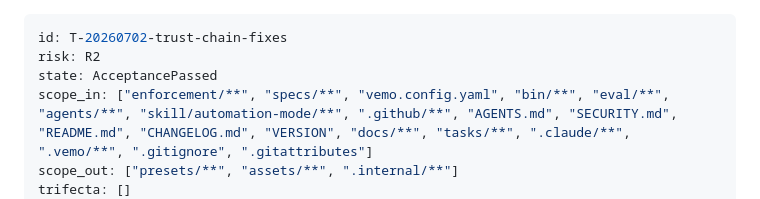
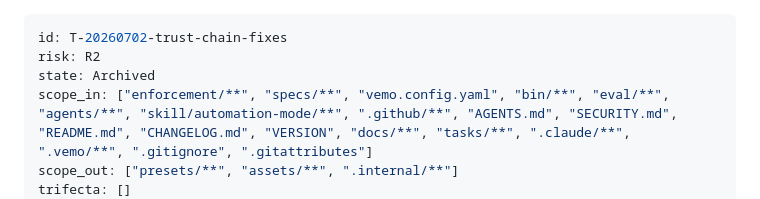
Before and after one commit to vemodalen-x/VEMO, a Markdown page: tasks/Archive/T-20260702-trust-chain-fixes.md, the part around the change. GitHub-like rendering.

```diff
--- a/tasks/T-20260702-trust-chain-fixes.md
+++ b/tasks/Archive/T-20260702-trust-chain-fixes.md
@@ -1,7 +1,7 @@
 ---
 id: T-20260702-trust-chain-fixes
 risk: R2
-state: AcceptancePassed
+state: Archived
 scope_in: ["enforcement/**", "specs/**", "vemo.config.yaml", "bin/**", "eval/**", "agents/**", "skill/automation-mode/**", ".github/**", "AGENTS.md", "SECURITY.md", "README.md", "CHANGELOG.md", "VERSION", "docs/**", "tasks/**", ".claude/**", ".vemo/**", ".gitignore", ".gitattributes"]
 scope_out: ["presets/**", "assets/**", ".internal/**"]
 trifecta: []
```
Also changed, not shown: tasks/Archive/T-20260703-eval-token-output.md (renamed from tasks/T-20260703-eval-token-output.md, +1 -1 lines).
